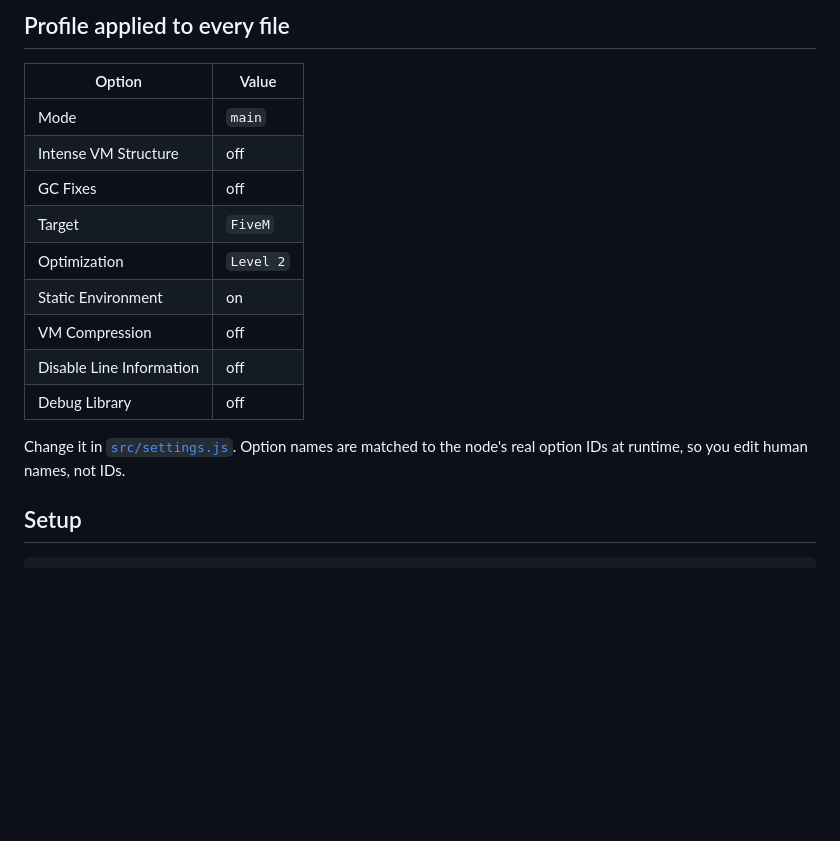
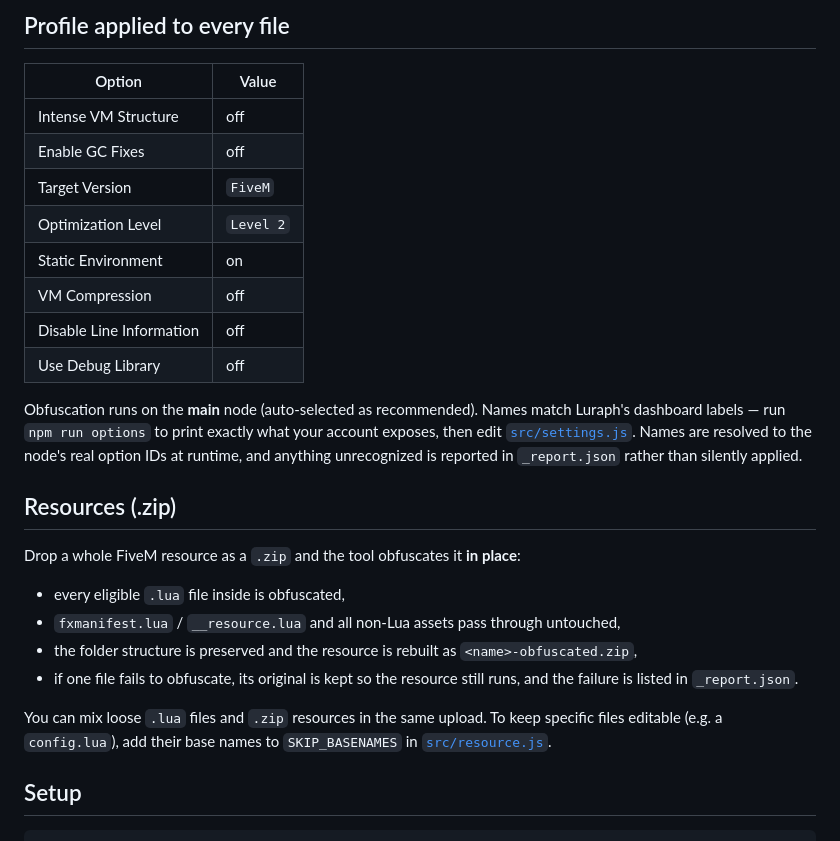
Before and after one commit to LouayeG/bulk-lurpah-obfuscator-fivem, a Markdown page: README.md, the part around the change. Rendered like a GitHub page; blank space fills up the shorter version.

Commit message:
Document resource-zip support and correct the profile option names

```diff
--- a/README.md
+++ b/README.md
@@ -8,18 +8,36 @@ results. Built for FiveM scripts.
 
 | Option | Value |
 | --- | --- |
-| Mode | `main` |
 | Intense VM Structure | off |
-| GC Fixes | off |
-| Target | `FiveM` |
-| Optimization | `Level 2` |
+| Enable GC Fixes | off |
+| Target Version | `FiveM` |
+| Optimization Level | `Level 2` |
 | Static Environment | on |
 | VM Compression | off |
 | Disable Line Information | off |
-| Debug Library | off |
+| Use Debug Library | off |
 
-Change it in [`src/settings.js`](src/settings.js). Option names are matched to
-the node's real option IDs at runtime, so you edit human names, not IDs.
+Obfuscation runs on the **main** node (auto-selected as recommended). Names match
+Luraph's dashboard labels — run `npm run options` to print exactly what your
+account exposes, then edit [`src/settings.js`](src/settings.js). Names are
+resolved to the node's real option IDs at runtime, and anything unrecognized is
+reported in `_report.json` rather than silently applied.
+
+## Resources (.zip)
+
+Drop a whole FiveM resource as a `.zip` and the tool obfuscates it **in place**:
+
+- every eligible `.lua` file inside is obfuscated,
+- `fxmanifest.lua` / `__resource.lua` and all non-Lua assets pass through
+  untouched,
+- the folder structure is preserved and the resource is rebuilt as
+  `<name>-obfuscated.zip`,
+- if one file fails to obfuscate, its original is kept so the resource still
+  runs, and the failure is listed in `_report.json`.
+
+You can mix loose `.lua` files and `.zip` resources in the same upload. To keep
+specific files editable (e.g. a `config.lua`), add their base names to
+`SKIP_BASENAMES` in [`src/resource.js`](src/resource.js).
 
 ## Setup
 
```
